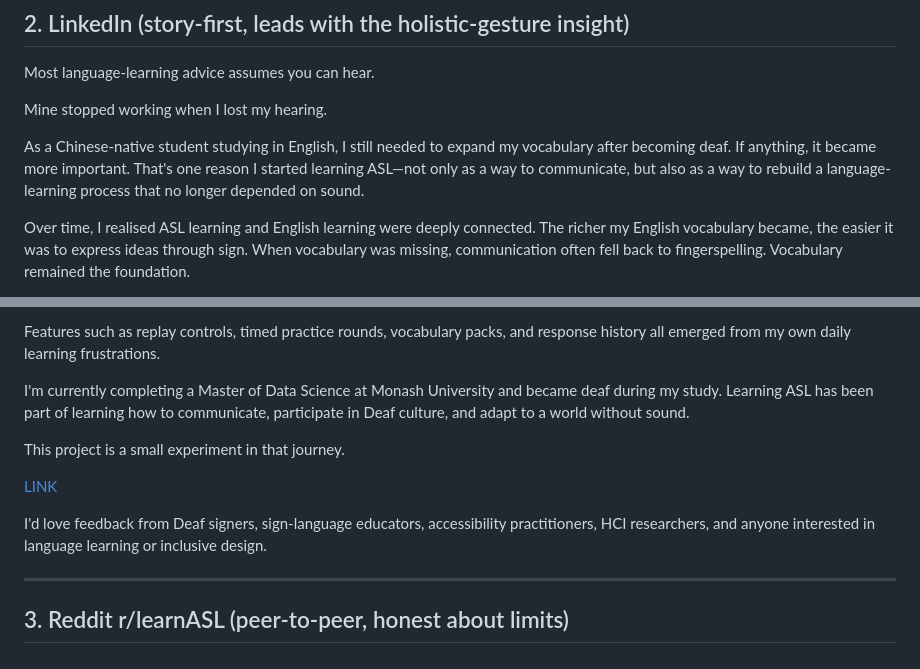
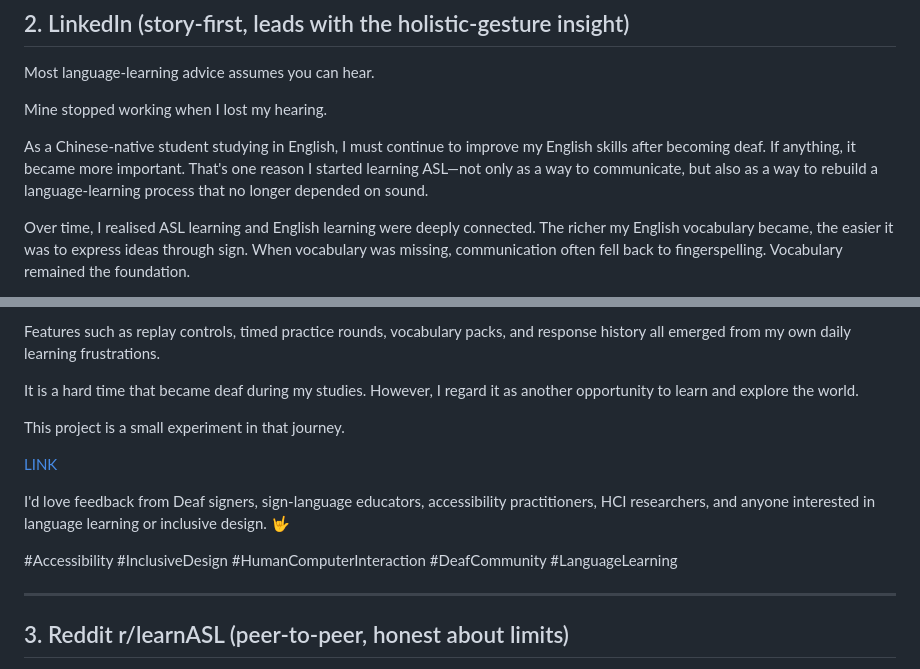
Before and after one commit to EchoZhao1998/fingerspell-dictionary, a Markdown page: launch-posts.md, 2 parts joined by grey strips. Drawn GitHub-style.

```diff
--- a/launch-posts.md
+++ b/launch-posts.md
@@ -22,7 +22,7 @@ Most language-learning advice assumes you can hear.
 
 Mine stopped working when I lost my hearing.
 
-As a Chinese-native student studying in English, I still needed to expand my vocabulary after becoming deaf. If anything, it became more important. That's one reason I started learning ASL—not only as a way to communicate, but also as a way to rebuild a language-learning process that no longer depended on sound.
+As a Chinese-native student studying in English, I must continue to improve my English skills after becoming deaf. If anything, it became more important. That's one reason I started learning ASL—not only as a way to communicate, but also as a way to rebuild a language-learning process that no longer depended on sound.
 
 Over time, I realised ASL learning and English learning were deeply connected. The richer my English vocabulary became, the easier it was to express ideas through sign. When vocabulary was missing, communication often fell back to fingerspelling. Vocabulary remained the foundation.
 
@@ -34,7 +34,7 @@ Another observation shaped the design itself. Fluent signers seem to recognise f
 
 Features such as replay controls, timed practice rounds, vocabulary packs, and response history all emerged from my own daily learning frustrations.
 
-I'm currently completing a Master of Data Science at Monash University and became deaf during my study. Learning ASL has been part of learning how to communicate, participate in Deaf culture, and adapt to a world without sound.
+It is a hard time that became deaf during my studies. However, I regard it as another opportunity to learn and explore the world.
 
 This project is a small experiment in that journey.
 
@@ -42,5 +42,7 @@ This project is a small experiment in that journey.
 
-I'd love feedback from Deaf signers, sign-language educators, accessibility practitioners, HCI researchers, and anyone interested in language learning or inclusive design.
+I'd love feedback from Deaf signers, sign-language educators, accessibility practitioners, HCI researchers, and anyone interested in language learning or inclusive design. 🤟
+
+#Accessibility #InclusiveDesign #HumanComputerInteraction #DeafCommunity #LanguageLearning
 
 ---
 
```
Also changed, not shown: other parts of launch-posts.md (+1 -1 lines), HANDOVER.md (+11 -1 lines).
